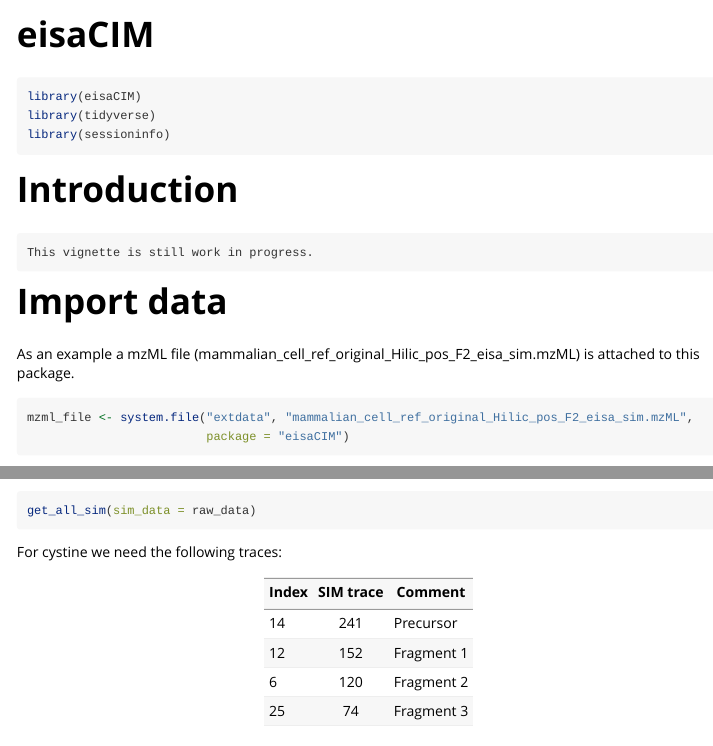
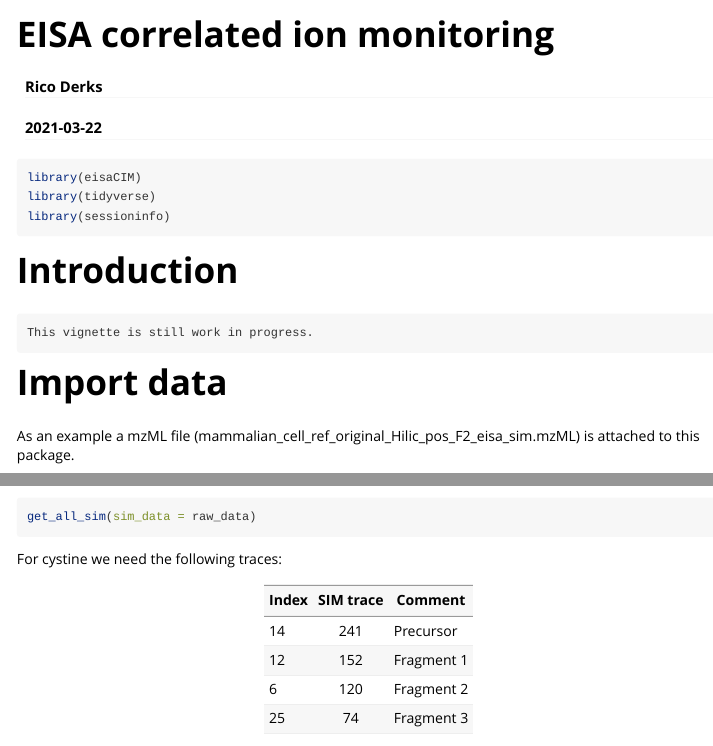
Before and after one commit to ricoderks/eisaCIM, an R Markdown document (vignettes/eisaCIM.Rmd): the page in a window 1100 px wide, from its top, and a second part further down, joined at a grey line. Rendered offline with R 4.5, knitr and Pandoc, with nearby package versions; the code chunks are not run, so their results and figures are left out.

Commit message:
Added some more info to yaml.

```diff
--- a/vignettes/eisaCIM.Rmd
+++ b/vignettes/eisaCIM.Rmd
@@ -1,5 +1,7 @@
 ---
-title: "eisaCIM"
+title: "EISA correlated ion monitoring"
+author: "Rico Derks"
+date: "`r Sys.Date()`"
 output: rmarkdown::html_vignette
 vignette: >
   %\VignetteIndexEntry{eisaCIM}
```
